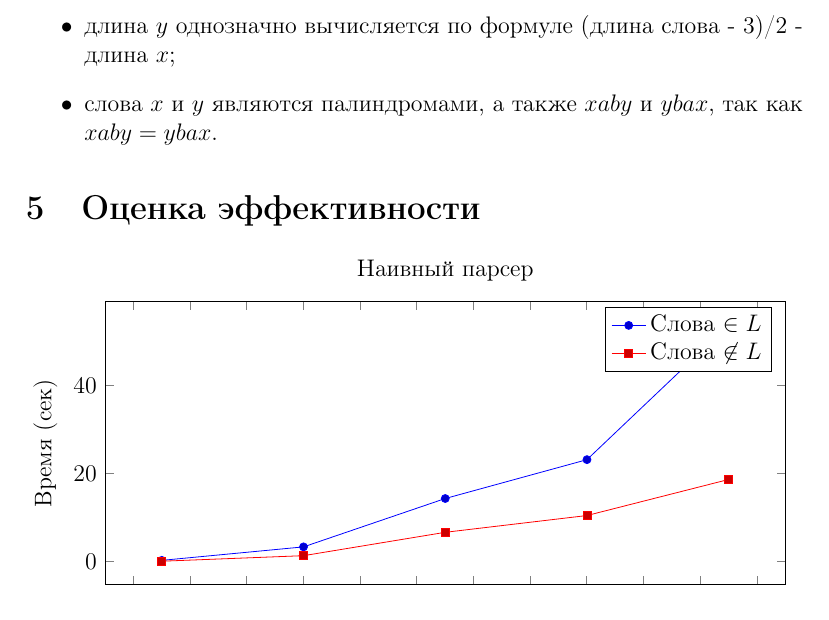
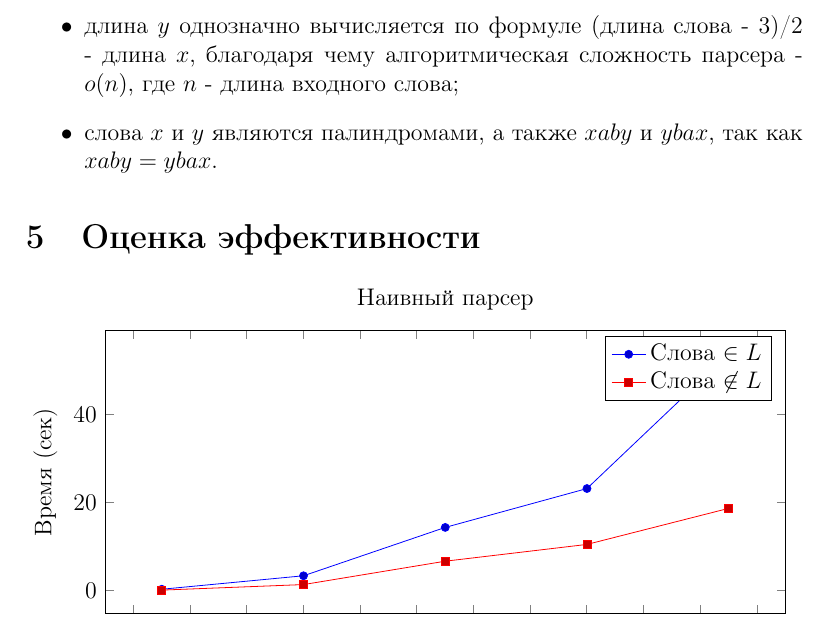
Before and after one commit to lye6ttt/TFL, a LaTeX document (lab4.tex): part of page 4 of 4, cut so that both start at the same text. Compiled offline with pdfLaTeX.

Commit message:
small fixes

```diff
--- a/lab4.tex
+++ b/lab4.tex
@@ -126,7 +126,9 @@ $\in L$:
 Оптимизация парсера происходит за счет следующего:
 \begin{itemize}
     \item если длина слова четна, то слово автоматически не подходит языку;
-    \item длина $y$ однозначно вычисляется по формуле (длина слова - 3)/2 - длина $x$;
+    \item длина $y$ однозначно вычисляется по формуле (длина слова - 3)/2 - длина
+    $x$, благодаря чему алгоритмическая сложность парсера - $o(n)$, где $n$ - длина
+    входного слова;
     \item слова $x$ и $y$ являются палиндромами, а также $xaby$ и $ybax$, так как
     $xaby = ybax$.
 \end{itemize}
```
Also changed, not shown: lab4.pdf, 1 other file.
